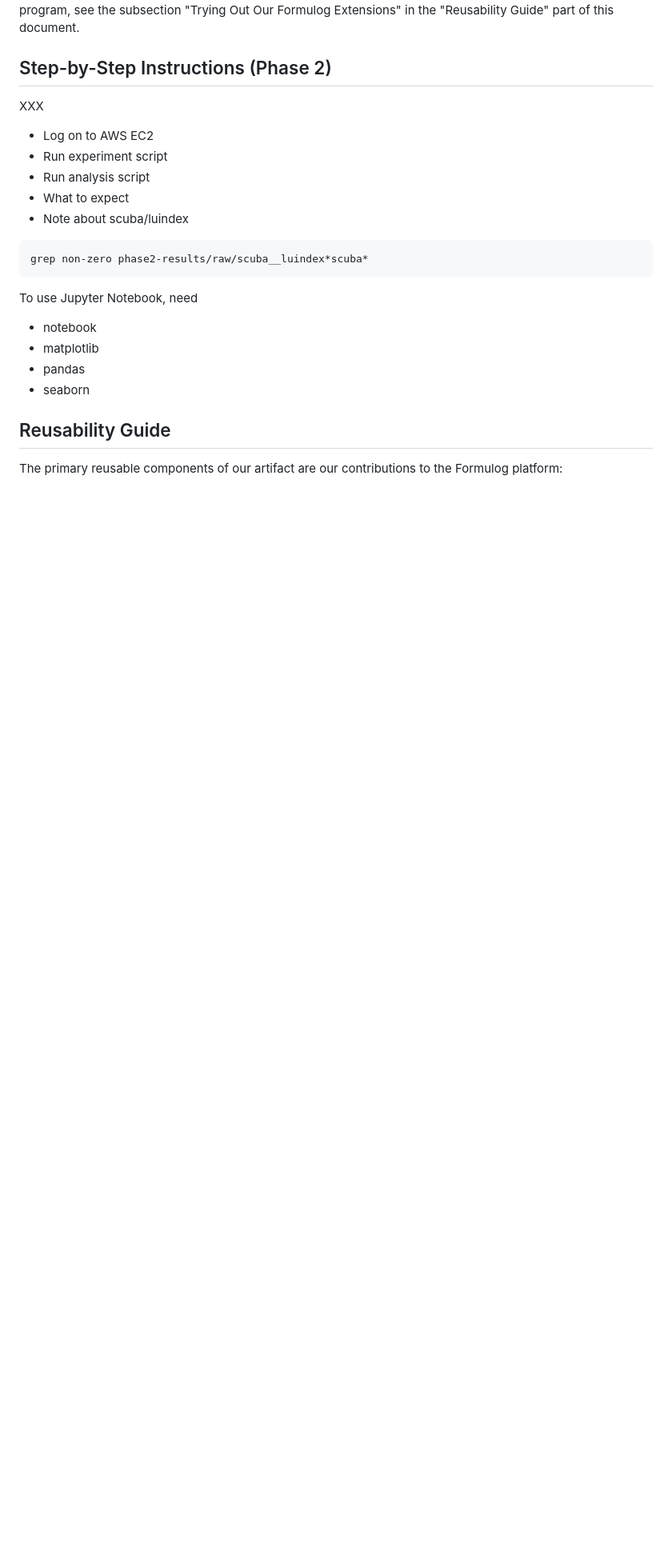
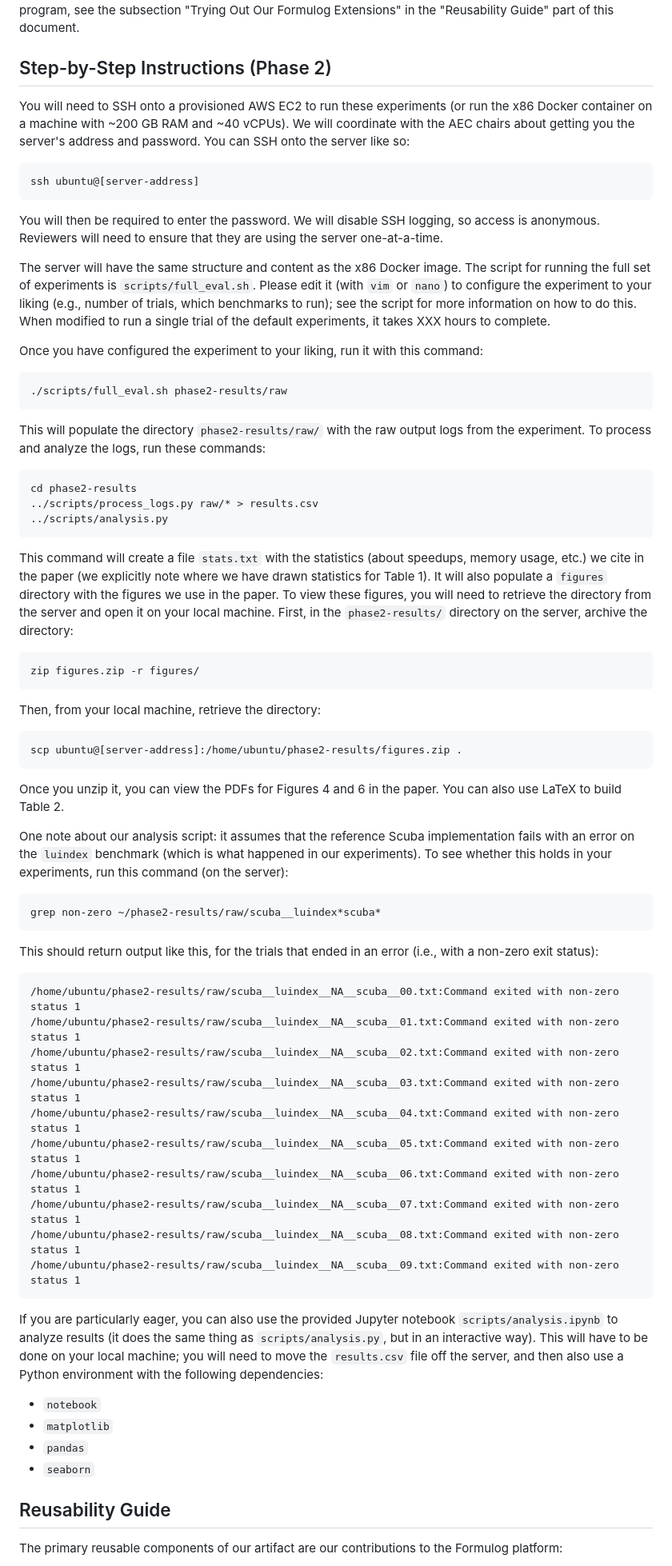
Before and after one commit to aaronbembenek/making-formulog-fast, a Markdown page: artifact/README.md, the part around the change. Shown: that part at 80% size. GitHub-like rendering; blank space fills up the shorter version.

Commit message:
Steps for Phase 2 experiment.

````diff
--- a/artifact/README.md
+++ b/artifact/README.md
@@ -182,23 +182,85 @@ If you are interested in trying out the Formulog compiler and/or eager evaluatio
 
 ## Step-by-Step Instructions (Phase 2)
 
-XXX
-
-- Log on to AWS EC2
-- Run experiment script
-- Run analysis script
-- What to expect
-- Note about scuba/luindex
+You will need to SSH onto a provisioned AWS EC2 to run these experiments (or run the x86 Docker container on a machine with ~200 GB RAM and ~40 vCPUs).
+We will coordinate with the AEC chairs about getting you the server's address and password.
+You can SSH onto the server like so:
 
 ```bash
-grep non-zero phase2-results/raw/scuba__luindex*scuba*
+ssh ubuntu@[server-address]
 ```
 
-To use Jupyter Notebook, need
-- notebook
-- matplotlib
-- pandas
-- seaborn
+You will then be required to enter the password.
+We will disable SSH logging, so access is anonymous.
+Reviewers will need to ensure that they are using the server one-at-a-time.
+
+The server will have the same structure and content as the x86 Docker image.
+The script for running the full set of experiments is `scripts/full_eval.sh`.
+Please edit it (with `vim` or `nano`) to configure the experiment to your liking (e.g., number of trials, which benchmarks to run); see the script for more information on how to do this.
+When modified to run a single trial of the default experiments, it takes XXX hours to complete.
+
+Once you have configured the experiment to your liking, run it with this command:
+
+```bash
+./scripts/full_eval.sh phase2-results/raw
+```
+
+This will populate the directory `phase2-results/raw/` with the raw output logs from the experiment.
+To process and analyze the logs, run these commands:
+
+```bash
+cd phase2-results
+../scripts/process_logs.py raw/* > results.csv
+../scripts/analysis.py
+```
+
+This command will create a file `stats.txt` with the statistics (about speedups, memory usage, etc.) we cite in the paper (we explicitly note where we have drawn statistics for Table 1).
+It will also populate a `figures` directory with the figures we use in the paper.
+To view these figures, you will need to retrieve the directory from the server and open it on your local machine.
+First, in the `phase2-results/` directory on the server, archive the directory:
+
+```bash
+zip figures.zip -r figures/
+```
+
+Then, from your local machine, retrieve the directory:
+
+```bash
+scp ubuntu@[server-address]:/home/ubuntu/phase2-results/figures.zip .
+```
+
+Once you unzip it, you can view the PDFs for Figures 4 and 6 in the paper.
+You can also use LaTeX to build Table 2.
+
+One note about our analysis script: it assumes that the reference Scuba implementation fails with an error on the `luindex` benchmark (which is what happened in our experiments).
+To see whether this holds in your experiments, run this command (on the server):
+
+```bash
+grep non-zero ~/phase2-results/raw/scuba__luindex*scuba*
+```
+
+This should return output like this, for the trials that ended in an error (i.e., with a non-zero exit status):
+
+```
+/home/ubuntu/phase2-results/raw/scuba__luindex__NA__scuba__00.txt:Command exited with non-zero status 1
+/home/ubuntu/phase2-results/raw/scuba__luindex__NA__scuba__01.txt:Command exited with non-zero status 1
+/home/ubuntu/phase2-results/raw/scuba__luindex__NA__scuba__02.txt:Command exited with non-zero status 1
+/home/ubuntu/phase2-results/raw/scuba__luindex__NA__scuba__03.txt:Command exited with non-zero status 1
+/home/ubuntu/phase2-results/raw/scuba__luindex__NA__scuba__04.txt:Command exited with non-zero status 1
+/home/ubuntu/phase2-results/raw/scuba__luindex__NA__scuba__05.txt:Command exited with non-zero status 1
+/home/ubuntu/phase2-results/raw/scuba__luindex__NA__scuba__06.txt:Command exited with non-zero status 1
+/home/ubuntu/phase2-results/raw/scuba__luindex__NA__scuba__07.txt:Command exited with non-zero status 1
+/home/ubuntu/phase2-results/raw/scuba__luindex__NA__scuba__08.txt:Command exited with non-zero status 1
+/home/ubuntu/phase2-results/raw/scuba__luindex__NA__scuba__09.txt:Command exited with non-zero status 1
+```
+
+If you are particularly eager, you can also use the provided Jupyter notebook `scripts/analysis.ipynb` to analyze results (it does the same thing as `scripts/analysis.py`, but in an interactive way).
+This will have to be done on your local machine; you will need to move the `results.csv` file off the server, and then also use a Python environment with the following dependencies:
+
+- `notebook`
+- `matplotlib`
+- `pandas`
+- `seaborn`
 
 ## Reusability Guide
 
````
